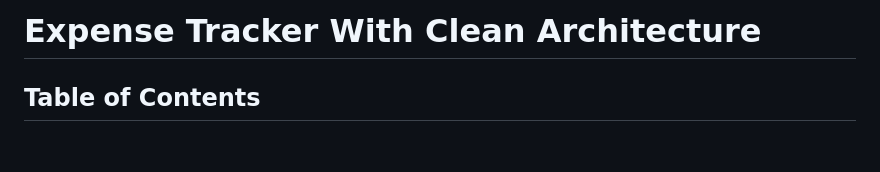
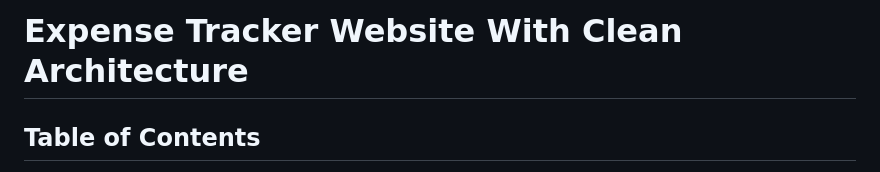
Before and after one commit to Raimach908/Expense-Tracker-With-Clean-Architecture, a Markdown page: README.md, the part around the change. Drawn GitHub-style; blank space fills up the shorter version.

```diff
--- a/README.md
+++ b/README.md
@@ -1,4 +1,4 @@
-# Expense Tracker With Clean Architecture
+# Expense Tracker Website With Clean Architecture
 
 ## Table of Contents
 1. [Overview](#overview)
```
